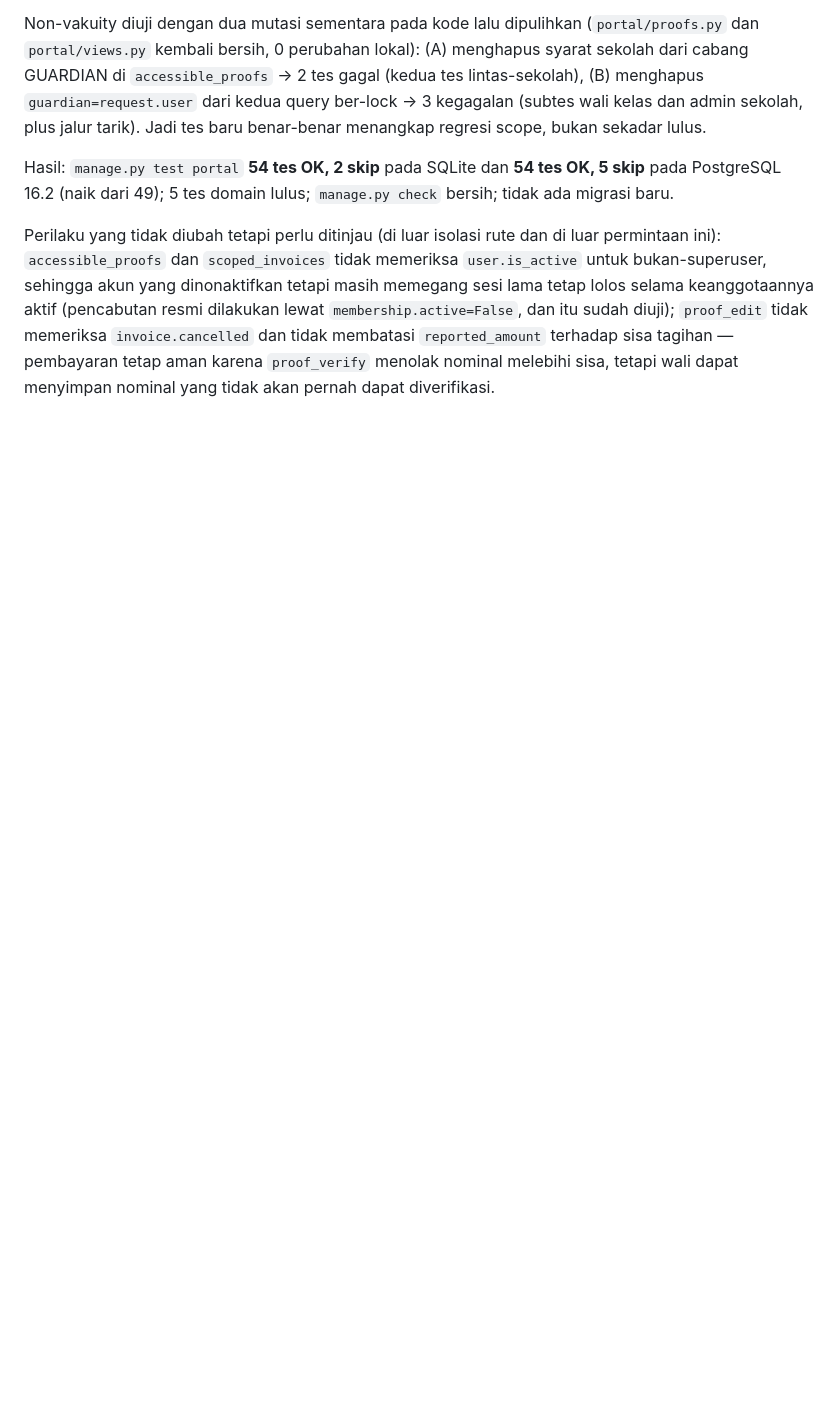
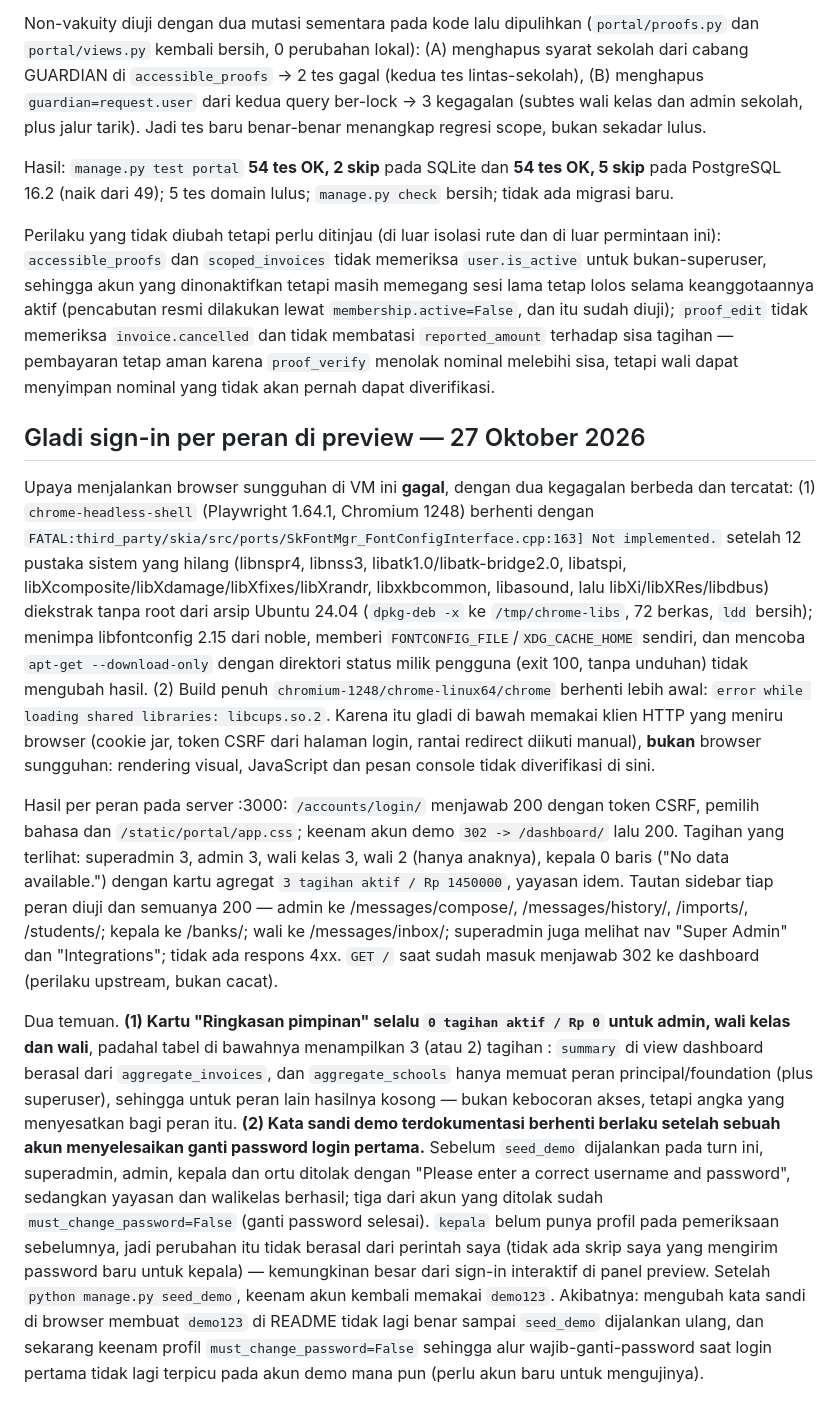
Before and after one commit to sugeng-riyanto/SHB-Portal, a Markdown page: docs/AI_HANDOFF.md, the part around the change. Rendered like a GitHub page; blank space fills up the shorter version.

Commit message:
Record the per-role preview sign-in walkthrough and its two findings.
The browser could not run in this VM (Skia font fatal for the headless shell and
a missing libcups for the full build), so the walkthrough used a cookie and
CSRF-accurate HTTP client. It shows every demo role reaching its scoped
dashboard and two real problems: a leadership card reading zero for
non-leadership roles, and the documented demo password expiring once an account
completes its first-login password change.

🤖 Generated with Codebuff
Co-Authored-By: Codebuff <noreply@codebuff.com>

```diff
--- a/docs/AI_HANDOFF.md
+++ b/docs/AI_HANDOFF.md
@@ -260,3 +260,10 @@ Non-vakuity diuji dengan dua mutasi sementara pada kode lalu dipulihkan (`portal
 Hasil: `manage.py test portal` **54 tes OK, 2 skip** pada SQLite dan **54 tes OK, 5 skip** pada PostgreSQL 16.2 (naik dari 49); 5 tes domain lulus; `manage.py check` bersih; tidak ada migrasi baru.
 
 Perilaku yang tidak diubah tetapi perlu ditinjau (di luar isolasi rute dan di luar permintaan ini): `accessible_proofs` dan `scoped_invoices` tidak memeriksa `user.is_active` untuk bukan-superuser, sehingga akun yang dinonaktifkan tetapi masih memegang sesi lama tetap lolos selama keanggotaannya aktif (pencabutan resmi dilakukan lewat `membership.active=False`, dan itu sudah diuji); `proof_edit` tidak memeriksa `invoice.cancelled` dan tidak membatasi `reported_amount` terhadap sisa tagihan — pembayaran tetap aman karena `proof_verify` menolak nominal melebihi sisa, tetapi wali dapat menyimpan nominal yang tidak akan pernah dapat diverifikasi.
+
+## Gladi sign-in per peran di preview — 27 Oktober 2026
+Upaya menjalankan browser sungguhan di VM ini **gagal**, dengan dua kegagalan berbeda dan tercatat: (1) `chrome-headless-shell` (Playwright 1.64.1, Chromium 1248) berhenti dengan `FATAL:third_party/skia/src/ports/SkFontMgr_FontConfigInterface.cpp:163] Not implemented.` setelah 12 pustaka sistem yang hilang (libnspr4, libnss3, libatk1.0/libatk-bridge2.0, libatspi, libXcomposite/libXdamage/libXfixes/libXrandr, libxkbcommon, libasound, lalu libXi/libXRes/libdbus) diekstrak tanpa root dari arsip Ubuntu 24.04 (`dpkg-deb -x` ke `/tmp/chrome-libs`, 72 berkas, `ldd` bersih); menimpa libfontconfig 2.15 dari noble, memberi `FONTCONFIG_FILE`/`XDG_CACHE_HOME` sendiri, dan mencoba `apt-get --download-only` dengan direktori status milik pengguna (exit 100, tanpa unduhan) tidak mengubah hasil. (2) Build penuh `chromium-1248/chrome-linux64/chrome` berhenti lebih awal: `error while loading shared libraries: libcups.so.2`. Karena itu gladi di bawah memakai klien HTTP yang meniru browser (cookie jar, token CSRF dari halaman login, rantai redirect diikuti manual), **bukan** browser sungguhan: rendering visual, JavaScript dan pesan console tidak diverifikasi di sini.
+
+Hasil per peran pada server :3000: `/accounts/login/` menjawab 200 dengan token CSRF, pemilih bahasa dan `/static/portal/app.css`; keenam akun demo `302 -> /dashboard/` lalu 200. Tagihan yang terlihat: superadmin 3, admin 3, wali kelas 3, wali 2 (hanya anaknya), kepala 0 baris ("No data available.") dengan kartu agregat `3 tagihan aktif / Rp 1450000`, yayasan idem. Tautan sidebar tiap peran diuji dan semuanya 200 — admin ke /messages/compose/, /messages/history/, /imports/, /students/; kepala ke /banks/; wali ke /messages/inbox/; superadmin juga melihat nav "Super Admin" dan "Integrations"; tidak ada respons 4xx. `GET /` saat sudah masuk menjawab 302 ke dashboard (perilaku upstream, bukan cacat).
+
+Dua temuan. **(1) Kartu "Ringkasan pimpinan" selalu `0 tagihan aktif / Rp 0` untuk admin, wali kelas dan wali**, padahal tabel di bawahnya menampilkan 3 (atau 2) tagihan : `summary` di view dashboard berasal dari `aggregate_invoices`, dan `aggregate_schools` hanya memuat peran principal/foundation (plus superuser), sehingga untuk peran lain hasilnya kosong — bukan kebocoran akses, tetapi angka yang menyesatkan bagi peran itu. **(2) Kata sandi demo terdokumentasi berhenti berlaku setelah sebuah akun menyelesaikan ganti password login pertama.** Sebelum `seed_demo` dijalankan pada turn ini, superadmin, admin, kepala dan ortu ditolak dengan "Please enter a correct username and password", sedangkan yayasan dan walikelas berhasil; tiga dari akun yang ditolak sudah `must_change_password=False` (ganti password selesai). `kepala` belum punya profil pada pemeriksaan sebelumnya, jadi perubahan itu tidak berasal dari perintah saya (tidak ada skrip saya yang mengirim password baru untuk kepala) — kemungkinan besar dari sign-in interaktif di panel preview. Setelah `python manage.py seed_demo`, keenam akun kembali memakai `demo123`. Akibatnya: mengubah kata sandi di browser membuat `demo123` di README tidak lagi benar sampai `seed_demo` dijalankan ulang, dan sekarang keenam profil `must_change_password=False` sehingga alur wajib-ganti-password saat login pertama tidak lagi terpicu pada akun demo mana pun (perlu akun baru untuk mengujinya).
```
